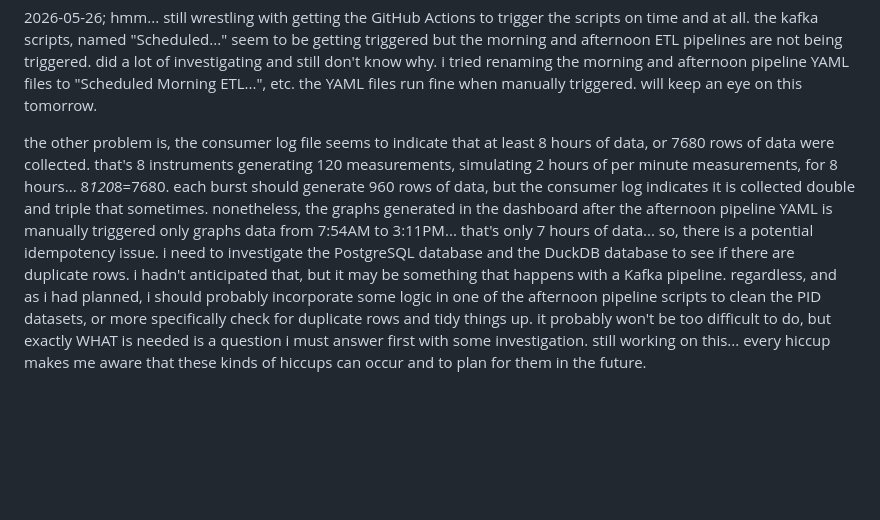
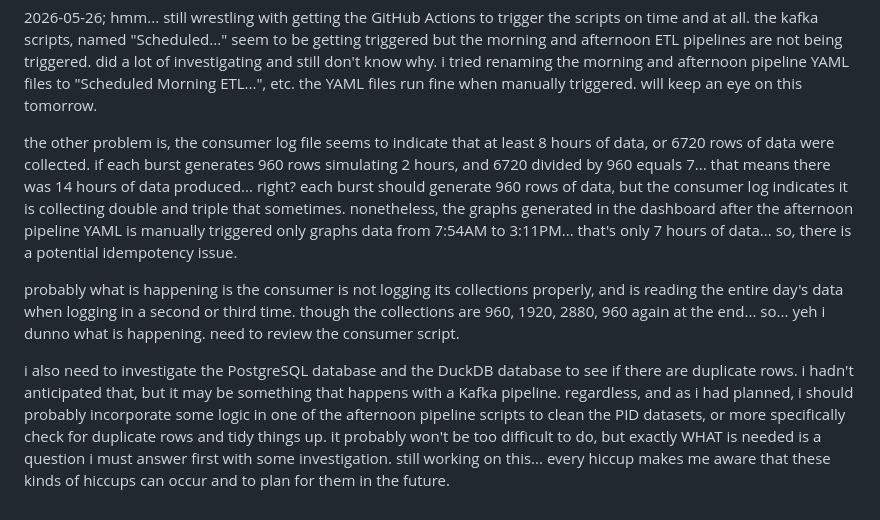
Before and after one commit to hypercord114/data-engineering-project, a Markdown page: README.md, the part around the change. Rendered like a GitHub page; blank space fills up the shorter version.

```diff
--- a/README.md
+++ b/README.md
@@ -56,4 +56,8 @@ AFTERNOON PIPELINE - triggered at 6:23PM New York time
 
 2026-05-26; hmm...  still wrestling with getting the GitHub Actions to trigger the scripts on time and at all.  the kafka scripts, named "Scheduled..." seem to be getting triggered but the morning and afternoon ETL pipelines are not being triggered.  did a lot of investigating and still don't know why.  i tried renaming the morning and afternoon pipeline YAML files to "Scheduled Morning ETL...", etc.  the YAML files run fine when manually triggered.  will keep an eye on this tomorrow.
 
-the other problem is, the consumer log file seems to indicate that at least 8 hours of data, or 7680 rows of data were collected.  that's 8 instruments generating 120 measurements, simulating 2 hours of per minute measurements, for 8 hours...  8*120*8=7680.  each burst should generate 960 rows of data, but the consumer log indicates it is collected double and triple that sometimes.  nonetheless, the graphs generated in the dashboard after the afternoon pipeline YAML is manually triggered only graphs data from 7:54AM to 3:11PM...  that's only 7 hours of data...  so, there is a potential idempotency issue.  i need to investigate the PostgreSQL database and the DuckDB database to see if there are duplicate rows.  i hadn't anticipated that, but it may be something that happens with a Kafka pipeline.  regardless, and as i had planned, i should probably incorporate some logic in one of the afternoon pipeline scripts to clean the PID datasets, or more specifically check for duplicate rows and tidy things up.  it probably won't be too difficult to do, but exactly WHAT is needed is a question i must answer first with some investigation.  still working on this...  every hiccup makes me aware that these kinds of hiccups can occur and to plan for them in the future.
+the other problem is, the consumer log file seems to indicate that at least 8 hours of data, or 6720 rows of data were collected.  if each burst generates 960 rows simulating 2 hours, and 6720 divided by 960 equals 7...  that means there was 14 hours of data produced...  right?  each burst should generate 960 rows of data, but the consumer log indicates it is collecting double and triple that sometimes.  nonetheless, the graphs generated in the dashboard after the afternoon pipeline YAML is manually triggered only graphs data from 7:54AM to 3:11PM...  that's only 7 hours of data...  so, there is a potential idempotency issue.
+
+probably what is happening is the consumer is not logging its collections properly, and is reading the entire day's data when logging in a second or third time.  though the collections are 960, 1920, 2880, 960 again at the end...  so...  yeh i dunno what is happening.  need to review the consumer script.
+
+i also need to investigate the PostgreSQL database and the DuckDB database to see if there are duplicate rows.  i hadn't anticipated that, but it may be something that happens with a Kafka pipeline.  regardless, and as i had planned, i should probably incorporate some logic in one of the afternoon pipeline scripts to clean the PID datasets, or more specifically check for duplicate rows and tidy things up.  it probably won't be too difficult to do, but exactly WHAT is needed is a question i must answer first with some investigation.  still working on this...  every hiccup makes me aware that these kinds of hiccups can occur and to plan for them in the future.
```
